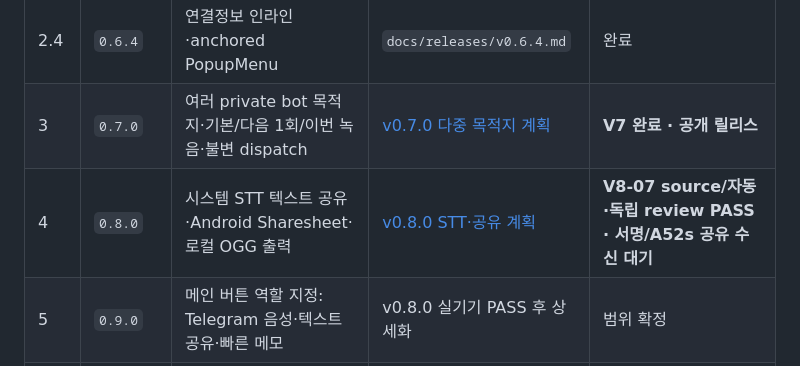
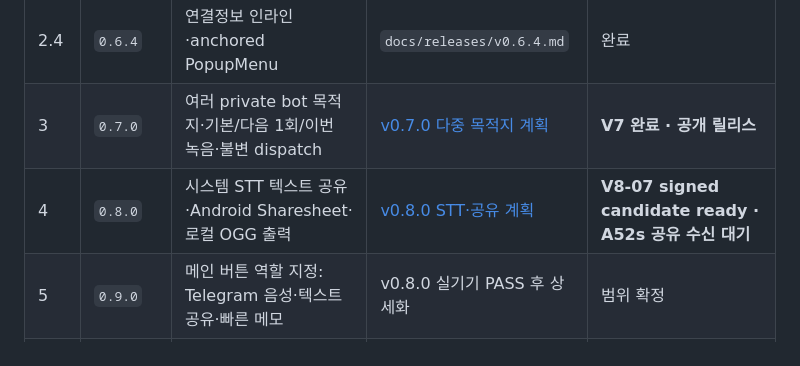
Before and after one commit to namseokyoo/floating-voice-android, a Markdown page: docs/plans/floating-voice-release-master.md, the part around one of its changes. Drawn GitHub-style.

```diff
--- a/docs/plans/floating-voice-release-master.md
+++ b/docs/plans/floating-voice-release-master.md
@@ -51,7 +51,7 @@ TDLib 최종 성공 확인 → 로컬 파일 삭제
 | 2.3 | `0.6.3` | 톱니 메뉴에서 개별 설정 페이지 직접 진입 | `docs/releases/v0.6.3.md` | 완료 |
 | 2.4 | `0.6.4` | 연결정보 인라인·anchored PopupMenu | `docs/releases/v0.6.4.md` | 완료 |
 | 3 | `0.7.0` | 여러 private bot 목적지·기본/다음 1회/이번 녹음·불변 dispatch | [v0.7.0 다중 목적지 계획](floating-voice-v0.7.0-multi-destination.md) | **V7 완료 · 공개 릴리스** |
-| 4 | `0.8.0` | 시스템 STT 텍스트 공유·Android Sharesheet·로컬 OGG 출력 | [v0.8.0 STT·공유 계획](floating-voice-v0.8.0-stt-sharing.md) | **V8-07 source/자동·독립 review PASS · 서명/A52s 공유 수신 대기** |
+| 4 | `0.8.0` | 시스템 STT 텍스트 공유·Android Sharesheet·로컬 OGG 출력 | [v0.8.0 STT·공유 계획](floating-voice-v0.8.0-stt-sharing.md) | **V8-07 signed candidate ready · A52s 공유 수신 대기** |
 | 5 | `0.9.0` | 메인 버튼 역할 지정: Telegram 음성·텍스트 공유·빠른 메모 | v0.8.0 실기기 PASS 후 상세화 | 범위 확정 |
 | 안정화 | `0.10.x+` | 실사용 피드백·회귀 수정·성능·복구 강화 | 버전별 이슈로 생성 | 미정 |
 | 안정판 | `1.0.0` | 핵심 계약과 업데이트 안정성 보장 | 아래 1.0 게이트 | 미정 |
```
Also changed, not shown: other parts of docs/plans/floating-voice-release-master.md (+2 -2 lines), docs/plans/floating-voice-v0.8.0-stt-sharing.md (+2 -2 lines).
